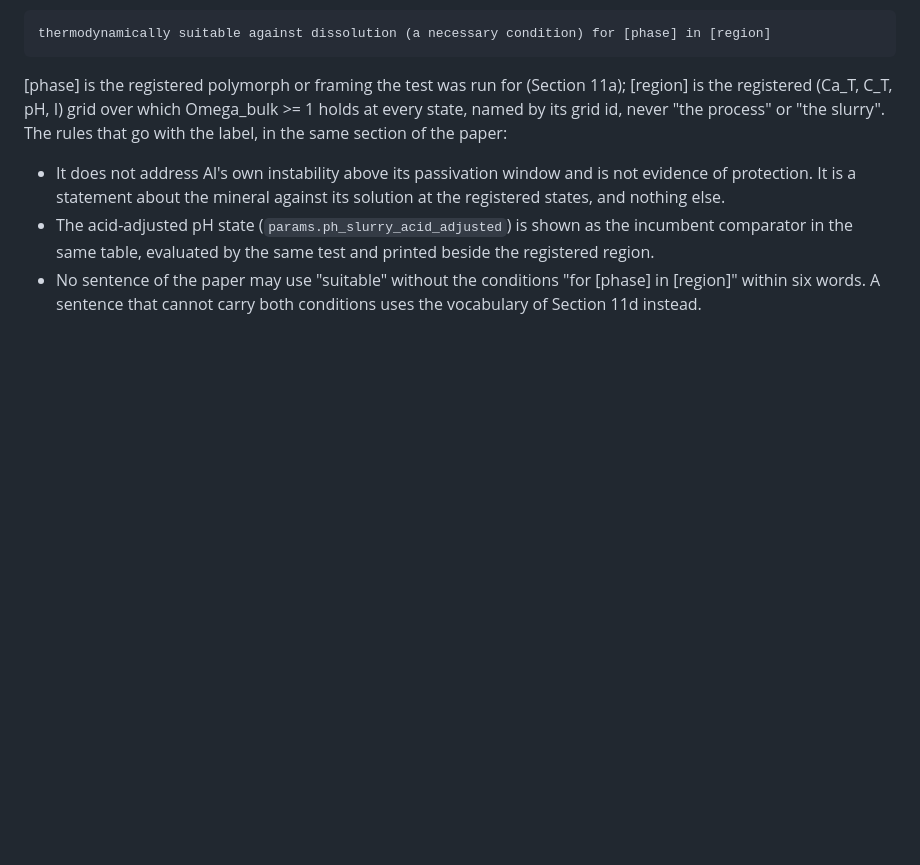
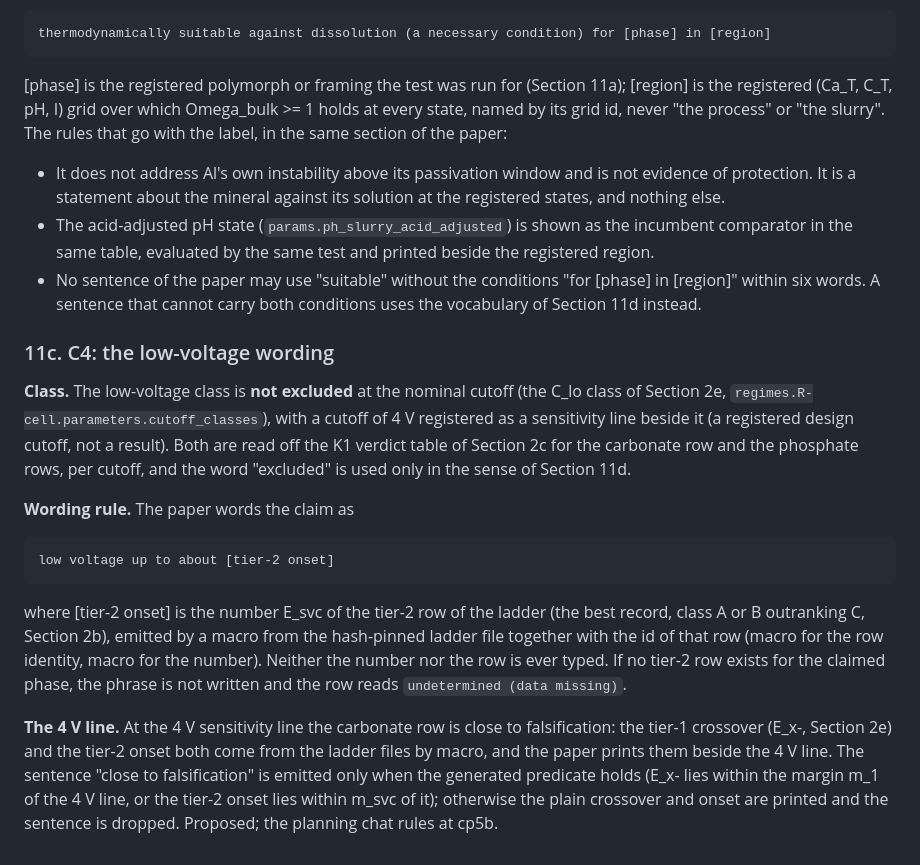
Before and after one commit to pa1aash/nacre-shell, a Markdown page: theory/claims_redirect.md, the part around the change. Rendered like a GitHub page; blank space fills up the shorter version.

Commit message:
theory(ph): low-voltage wording rule and the 4 V sensitivity line (PH-W3.6 C4)

```diff
--- a/theory/claims_redirect.md
+++ b/theory/claims_redirect.md
@@ -943,3 +943,25 @@ or "the slurry". The rules that go with the label, in the same section of the pa
   evaluated by the same test and printed beside the registered region.
 - No sentence of the paper may use "suitable" without the conditions "for [phase] in [region]" within six words. A
   sentence that cannot carry both conditions uses the vocabulary of Section 11d instead.
+
+### 11c. C4: the low-voltage wording
+
+**Class.** The low-voltage class is **not excluded** at the nominal cutoff (the C_lo class of Section 2e,
+`regimes.R-cell.parameters.cutoff_classes`), with a cutoff of 4 V registered as a sensitivity line beside it (a
+registered design cutoff, not a result). Both are read off the K1 verdict table of Section 2c for the carbonate row and
+the phosphate rows, per cutoff, and the word "excluded" is used only in the sense of Section 11d.
+
+**Wording rule.** The paper words the claim as
+
+    low voltage up to about [tier-2 onset]
+
+where [tier-2 onset] is the number E_svc of the tier-2 row of the ladder (the best record, class A or B outranking C,
+Section 2b), emitted by a macro from the hash-pinned ladder file together with the id of that row (macro for the row
+identity, macro for the number). Neither the number nor the row is ever typed. If no tier-2 row exists for the claimed
+phase, the phrase is not written and the row reads `undetermined (data missing)`.
+
+**The 4 V line.** At the 4 V sensitivity line the carbonate row is close to falsification: the tier-1 crossover (E_x-,
+Section 2e) and the tier-2 onset both come from the ladder files by macro, and the paper prints them beside the 4 V
+line. The sentence "close to falsification" is emitted only when the generated predicate holds (E_x- lies within the
+margin m_1 of the 4 V line, or the tier-2 onset lies within m_svc of it); otherwise the plain crossover and onset are
+printed and the sentence is dropped. Proposed; the planning chat rules at cp5b.
```
Also changed, not shown: theory/thresholds.md (+8 -0 lines).
